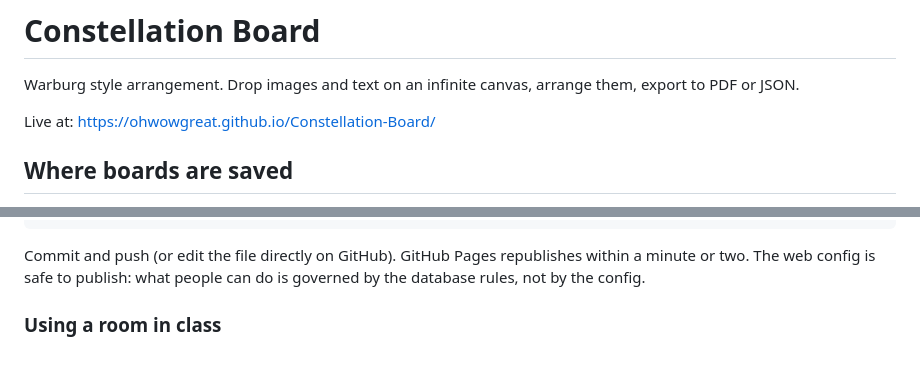
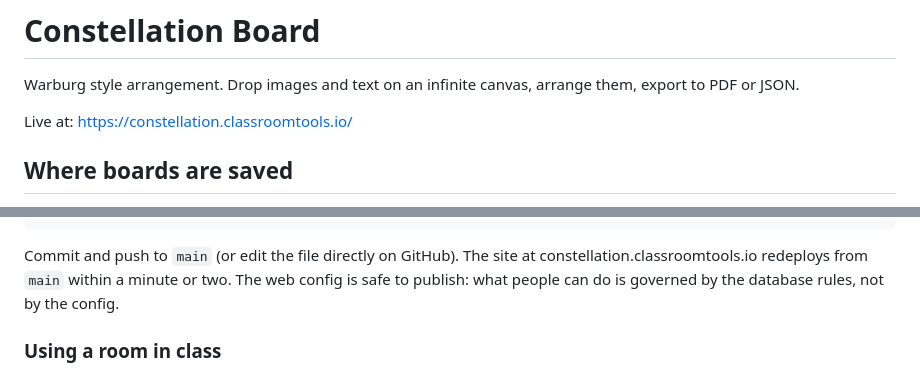
Before and after one commit to ohwowgreat/Constellation-Board, a Markdown page: README.md, 2 parts joined by grey strips. GitHub-like rendering.

Commit message:
README: point to constellation.classroomtools.io
Co-Authored-By: Claude Fable 5.1 <noreply@anthropic.com>
Claude-Session: https://claude.ai/code/session_01Ckhxedb1F5zhRo6Ux1zECZ

````diff
--- a/README.md
+++ b/README.md
@@ -2,7 +2,7 @@
 
 Warburg style arrangement. Drop images and text on an infinite canvas, arrange them, export to PDF or JSON.
 
-Live at: https://ohwowgreat.github.io/Constellation-Board/
+Live at: https://constellation.classroomtools.io/
 
 ## Where boards are saved
 
@@ -69,7 +69,7 @@ window.FIREBASE_CONFIG = {
 };
 ```
 
-Commit and push (or edit the file directly on GitHub). GitHub Pages republishes within a minute or two. The web config is safe to publish: what people can do is governed by the database rules, not by the config.
+Commit and push to `main` (or edit the file directly on GitHub). The site at constellation.classroomtools.io redeploys from `main` within a minute or two. The web config is safe to publish: what people can do is governed by the database rules, not by the config.
 
 ### Using a room in class
 
````
